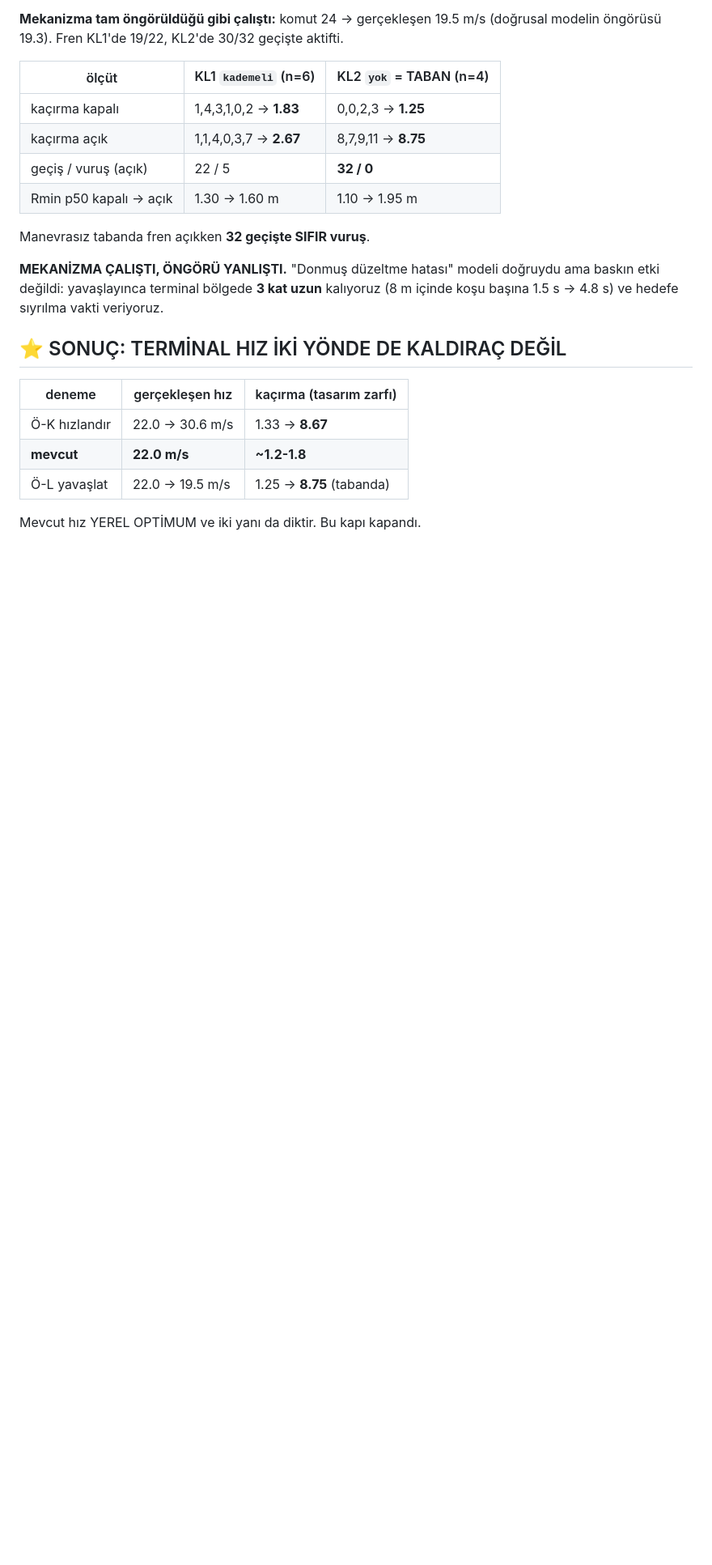
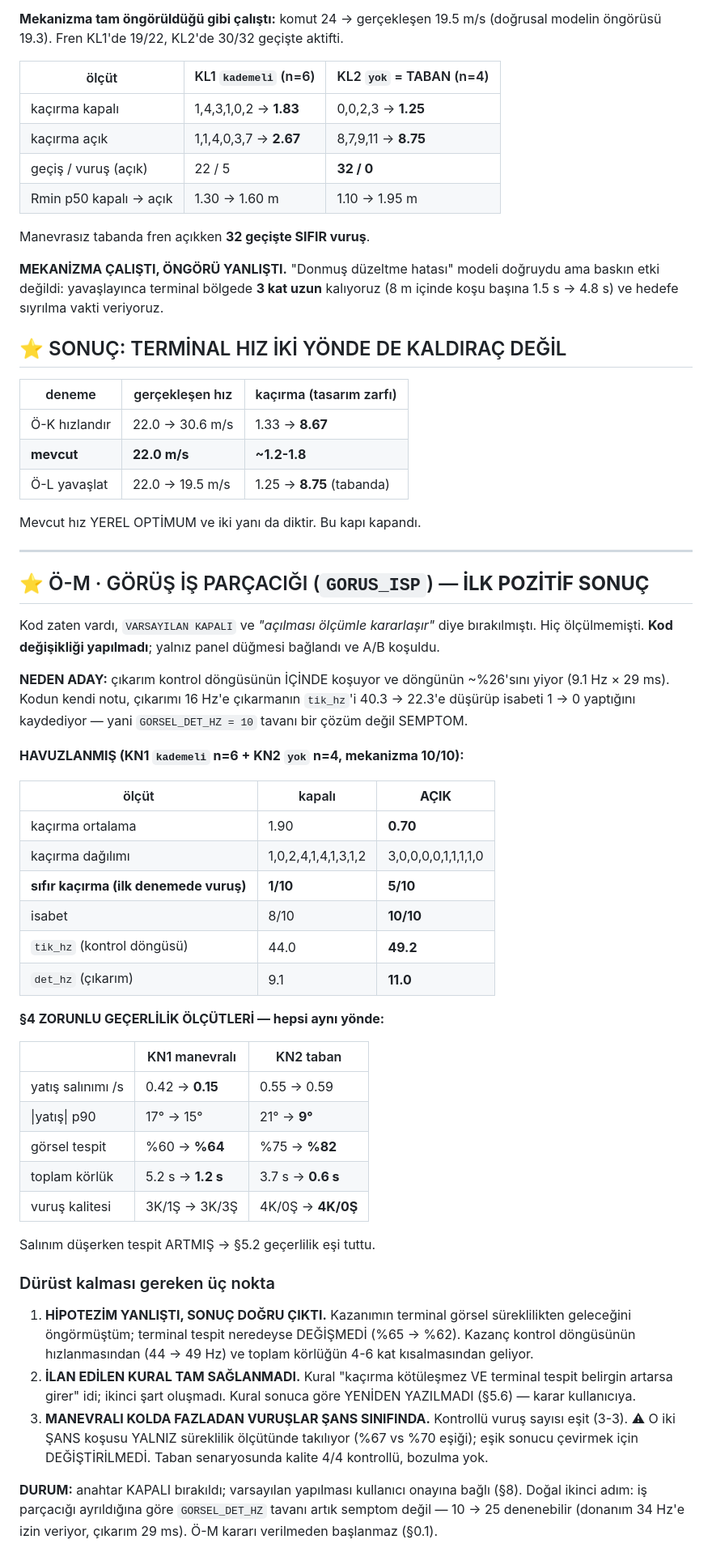
Before and after one commit to kayranecatikara/drones_of_war_entegrasyon, a Markdown page: docs/GORSEL_GUDUM_SICILI.md, the part around the change. Shown at 81% size. GitHub-like rendering; blank space fills up the shorter version.

Commit message:
SICIL: O-M GORUS IS PARCACIGI — oturumun ilk pozitif sonucu
Havuzlanmis (KN1 kademeli n=6 + KN2 yok n=4, mekanizma 10/10):
    kacirma ortalama   1.90 -> 0.70
    sifir kacirma      1/10 -> 5/10
    isabet             8/10 -> 10/10
    tik_hz             44.0 -> 49.2
    det_hz              9.1 -> 11.0

S4 zorunlu olcutleri hepsi ayni yonde: yatis salinimi 0.42->0.15 (KN1),
|yatis| p90 21->9 (KN2), gorsel tespit %60->%64 ve %75->%82, toplam
korluk 5.2->1.2 s ve 3.7->0.6 s. Salinim duserken tespit ARTMIS ->
S5.2 gecerlilik esi tuttu.

DURUST KALAN UC NOKTA:
1. Hipotezim yanlisti: terminal tespit DEGISMEDI (%65->%62); kazanc
   kontrol dongusunun hizlanmasindan geliyor.
2. Ilan edilen kural TAM saglanmadi (ikinci sart olusmadi); kural
   sonuca gore YENIDEN YAZILMADI, karar kullaniciya.
3. KN1'de fazladan vuruslar SANS sinifinda; kontrollu vurus SAYISI
   ESIT (3-3). O iki kosu YALNIZ sureklilik olcutunde takiliyor
   (%67 vs %70); esik degistirilmedi.

Anahtar KAPALI birakildi; varsayilan yapilmasi onaya bagli (S8).

Co-Authored-By: Claude Opus 5 (1M context) <noreply@anthropic.com>
Claude-Session: https://claude.ai/code/session_018ZqHG4X2ZocTcNJAPz7AdU

```diff
--- a/docs/GORSEL_GUDUM_SICILI.md
+++ b/docs/GORSEL_GUDUM_SICILI.md
@@ -630,3 +630,59 @@ hedefe sıyrılma vakti veriyoruz.
 | Ö-L yavaşlat | 22.0 → 19.5 m/s | 1.25 → **8.75** (tabanda) |
 
 Mevcut hız YEREL OPTİMUM ve iki yanı da diktir. Bu kapı kapandı.
+
+---
+
+## ⭐ Ö-M · GÖRÜŞ İŞ PARÇACIĞI (`GORUS_ISP`) — **İLK POZİTİF SONUÇ**
+
+Kod zaten vardı, `VARSAYILAN KAPALI` ve *"açılması ölçümle kararlaşır"*
+diye bırakılmıştı. Hiç ölçülmemişti. **Kod değişikliği yapılmadı**;
+yalnız panel düğmesi bağlandı ve A/B koşuldu.
+
+**NEDEN ADAY:** çıkarım kontrol döngüsünün İÇİNDE koşuyor ve döngünün
+~%26'sını yiyor (9.1 Hz × 29 ms). Kodun kendi notu, çıkarımı 16 Hz'e
+çıkarmanın `tik_hz`'i 40.3 → 22.3'e düşürüp isabeti 1 → 0 yaptığını
+kaydediyor — yani `GORSEL_DET_HZ = 10` tavanı bir çözüm değil SEMPTOM.
+
+**HAVUZLANMIŞ (KN1 `kademeli` n=6 + KN2 `yok` n=4, mekanizma 10/10):**
+
+| ölçüt | kapalı | **AÇIK** |
+|---|---|---|
+| kaçırma ortalama | 1.90 | **0.70** |
+| kaçırma dağılımı | 1,0,2,4,1,4,1,3,1,2 | 3,0,0,0,0,1,1,1,1,0 |
+| **sıfır kaçırma (ilk denemede vuruş)** | **1/10** | **5/10** |
+| isabet | 8/10 | **10/10** |
+| `tik_hz` (kontrol döngüsü) | 44.0 | **49.2** |
+| `det_hz` (çıkarım) | 9.1 | **11.0** |
+
+**§4 ZORUNLU GEÇERLİLİK ÖLÇÜTLERİ — hepsi aynı yönde:**
+
+| | KN1 manevralı | KN2 taban |
+|---|---|---|
+| yatış salınımı /s | 0.42 → **0.15** | 0.55 → 0.59 |
+| \|yatış\| p90 | 17° → 15° | 21° → **9°** |
+| görsel tespit | %60 → **%64** | %75 → **%82** |
+| toplam körlük | 5.2 s → **1.2 s** | 3.7 s → **0.6 s** |
+| vuruş kalitesi | 3K/1Ş → 3K/3Ş | 4K/0Ş → **4K/0Ş** |
+
+Salınım düşerken tespit ARTMIŞ → §5.2 geçerlilik eşi tuttu.
+
+### Dürüst kalması gereken üç nokta
+
+1. **HİPOTEZİM YANLIŞTI, SONUÇ DOĞRU ÇIKTI.** Kazanımın terminal görsel
+   süreklilikten geleceğini öngörmüştüm; terminal tespit neredeyse
+   DEĞİŞMEDİ (%65 → %62). Kazanç kontrol döngüsünün hızlanmasından
+   (44 → 49 Hz) ve toplam körlüğün 4-6 kat kısalmasından geliyor.
+2. **İLAN EDİLEN KURAL TAM SAĞLANMADI.** Kural "kaçırma kötüleşmez VE
+   terminal tespit belirgin artarsa girer" idi; ikinci şart oluşmadı.
+   Kural sonuca göre YENİDEN YAZILMADI (§5.6) — karar kullanıcıya.
+3. **MANEVRALI KOLDA FAZLADAN VURUŞLAR ŞANS SINIFINDA.** Kontrollü
+   vuruş sayısı eşit (3-3). ⚠ O iki ŞANS koşusu YALNIZ süreklilik
+   ölçütünde takılıyor (%67 vs %70 eşiği); eşik sonucu çevirmek için
+   DEĞİŞTİRİLMEDİ. Taban senaryosunda kalite 4/4 kontrollü, bozulma yok.
+
+**DURUM:** anahtar KAPALI bırakıldı; varsayılan yapılması kullanıcı
+onayına bağlı (§8). Doğal ikinci adım: iş parçacığı ayrıldığına göre
+`GORSEL_DET_HZ` tavanı artık semptom değil — 10 → 25 denenebilir
+(donanım 34 Hz'e izin veriyor, çıkarım 29 ms). Ö-M kararı verilmeden
+başlanmaz (§0.1).
```
